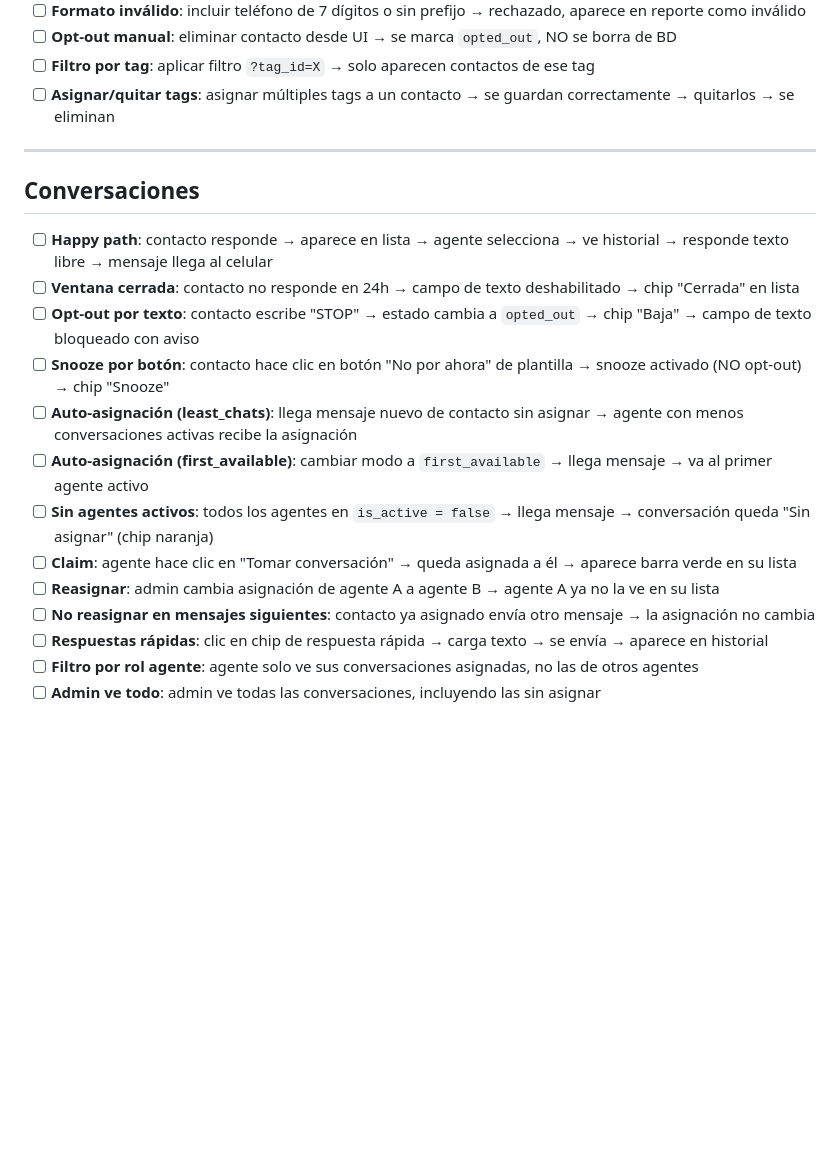
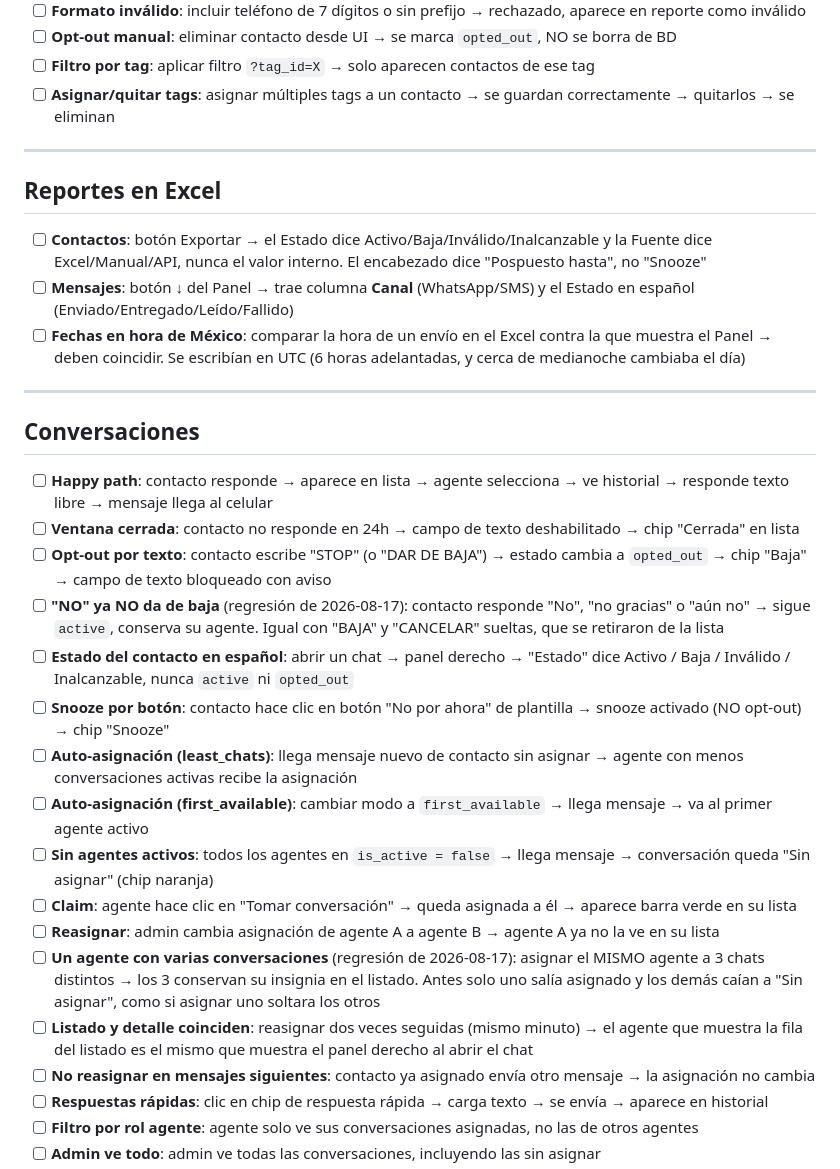
Before and after one commit to alexis-gd/wa-cloud-panel, a Markdown page: docs/qa-manual.md, the part around the change. Drawn GitHub-style; blank space fills up the shorter version.

```diff
--- a/docs/qa-manual.md
+++ b/docs/qa-manual.md
@@ -35,17 +35,29 @@ Marcar `[x]` al verificar. Resetear a `[ ]` antes de la siguiente ronda de QA.
 
 ---
 
+## Reportes en Excel
+
+- [ ] **Contactos**: botón Exportar → el Estado dice Activo/Baja/Inválido/Inalcanzable y la Fuente dice Excel/Manual/API, nunca el valor interno. El encabezado dice "Pospuesto hasta", no "Snooze"
+- [ ] **Mensajes**: botón ↓ del Panel → trae columna **Canal** (WhatsApp/SMS) y el Estado en español (Enviado/Entregado/Leído/Fallido)
+- [ ] **Fechas en hora de México**: comparar la hora de un envío en el Excel contra la que muestra el Panel → deben coincidir. Se escribían en UTC (6 horas adelantadas, y cerca de medianoche cambiaba el día)
+
+---
+
 ## Conversaciones
 
 - [ ] **Happy path**: contacto responde → aparece en lista → agente selecciona → ve historial → responde texto libre → mensaje llega al celular
 - [ ] **Ventana cerrada**: contacto no responde en 24h → campo de texto deshabilitado → chip "Cerrada" en lista
-- [ ] **Opt-out por texto**: contacto escribe "STOP" → estado cambia a `opted_out` → chip "Baja" → campo de texto bloqueado con aviso
+- [ ] **Opt-out por texto**: contacto escribe "STOP" (o "DAR DE BAJA") → estado cambia a `opted_out` → chip "Baja" → campo de texto bloqueado con aviso
+- [ ] **"NO" ya NO da de baja** (regresión de 2026-08-17): contacto responde "No", "no gracias" o "aún no" → sigue `active`, conserva su agente. Igual con "BAJA" y "CANCELAR" sueltas, que se retiraron de la lista
+- [ ] **Estado del contacto en español**: abrir un chat → panel derecho → "Estado" dice Activo / Baja / Inválido / Inalcanzable, nunca `active` ni `opted_out`
 - [ ] **Snooze por botón**: contacto hace clic en botón "No por ahora" de plantilla → snooze activado (NO opt-out) → chip "Snooze"
 - [ ] **Auto-asignación (least_chats)**: llega mensaje nuevo de contacto sin asignar → agente con menos conversaciones activas recibe la asignación
 - [ ] **Auto-asignación (first_available)**: cambiar modo a `first_available` → llega mensaje → va al primer agente activo
 - [ ] **Sin agentes activos**: todos los agentes en `is_active = false` → llega mensaje → conversación queda "Sin asignar" (chip naranja)
 - [ ] **Claim**: agente hace clic en "Tomar conversación" → queda asignada a él → aparece barra verde en su lista
 - [ ] **Reasignar**: admin cambia asignación de agente A a agente B → agente A ya no la ve en su lista
+- [ ] **Un agente con varias conversaciones** (regresión de 2026-08-17): asignar el MISMO agente a 3 chats distintos → los 3 conservan su insignia en el listado. Antes solo uno salía asignado y los demás caían a "Sin asignar", como si asignar uno soltara los otros
+- [ ] **Listado y detalle coinciden**: reasignar dos veces seguidas (mismo minuto) → el agente que muestra la fila del listado es el mismo que muestra el panel derecho al abrir el chat
 - [ ] **No reasignar en mensajes siguientes**: contacto ya asignado envía otro mensaje → la asignación no cambia
 - [ ] **Respuestas rápidas**: clic en chip de respuesta rápida → carga texto → se envía → aparece en historial
 - [ ] **Filtro por rol agente**: agente solo ve sus conversaciones asignadas, no las de otros agentes
```
Also changed, not shown: docs/calendario-entregas.md (+44 -0 lines).
